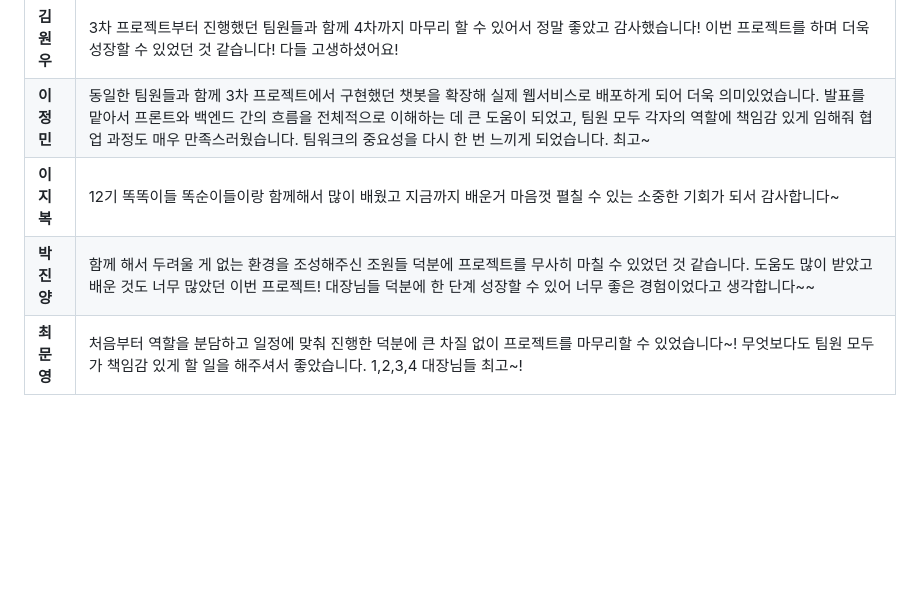
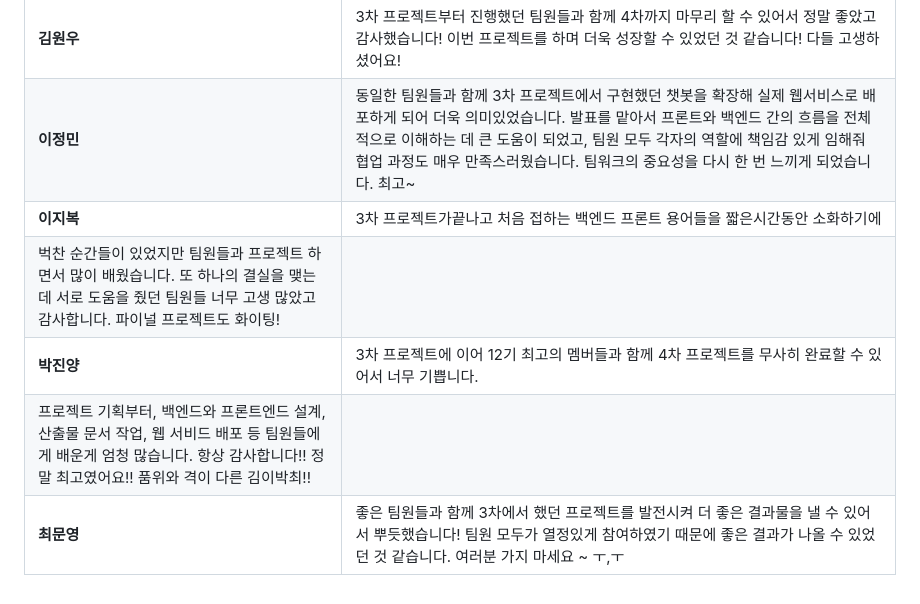
Before and after one commit to SKNETWORKS-FAMILY-AICAMP/SKN12-4th-2TEAM, a Markdown page: README.md, the part around the change. Drawn GitHub-style; blank space fills up the shorter version.

Commit message:
Fix: readme.md

```diff
--- a/README.md
+++ b/README.md
@@ -250,6 +250,8 @@ ESG(환경·사회·지배구조) 지속가능경영 보고서를 기반으로,
 |------|------------|
 |**김원우**| 3차 프로젝트부터 진행했던 팀원들과 함께 4차까지 마무리 할 수 있어서 정말 좋았고 감사했습니다! 이번 프로젝트를 하며 더욱 성장할 수 있었던 것 같습니다! 다들 고생하셨어요! |
 |**이정민**| 동일한 팀원들과 함께 3차 프로젝트에서 구현했던 챗봇을 확장해 실제 웹서비스로 배포하게 되어 더욱 의미있었습니다. 발표를 맡아서 프론트와 백엔드 간의 흐름을 전체적으로 이해하는 데 큰 도움이 되었고, 팀원 모두 각자의 역할에 책임감 있게 임해줘 협업 과정도 매우 만족스러웠습니다. 팀워크의 중요성을 다시 한 번 느끼게 되었습니다. 최고~ |
-|**이지복**| 12기 똑똑이들 똑순이들이랑 함께해서 많이 배웠고 지금까지 배운거 마음껏 펼칠 수 있는 소중한 기회가 되서 감사합니다~ |
-|**박진양**| 함께 해서 두려울 게 없는 환경을 조성해주신 조원들 덕분에 프로젝트를 무사히 마칠 수 있었던 것 같습니다. 도움도 많이 받았고 배운 것도 너무 많았던 이번 프로젝트! 대장님들 덕분에 한 단계 성장할 수 있어 너무 좋은 경험이었다고 생각합니다~~ |
-|**최문영**| 처음부터 역할을 분담하고 일정에 맞춰 진행한 덕분에 큰 차질 없이 프로젝트를 마무리할 수 있었습니다~! 무엇보다도 팀원 모두가 책임감 있게 할 일을 해주셔서 좋았습니다. 1,2,3,4 대장님들 최고~! |
+|**이지복**| 3차 프로젝트가끝나고 처음 접하는 백엔드 프론트 용어들을 짧은시간동안 소화하기에
+벅찬 순간들이 있었지만 팀원들과 프로젝트 하면서 많이 배웠습니다. 또 하나의 결실을 맺는데 서로 도움을 줬던 팀원들 너무 고생 많았고 감사합니다. 파이널 프로젝트도 화이팅! |
+|**박진양**| 3차 프로젝트에 이어 12기 최고의 멤버들과 함께 4차 프로젝트를 무사히 완료할 수 있어서 너무 기쁩니다.
+프로젝트 기획부터, 백엔드와 프론트엔드 설계, 산출물 문서 작업, 웹 서비드 배포 등 팀원들에게 배운게 엄청 많습니다. 항상 감사합니다!! 정말 최고였어요!! 품위와 격이 다른 김이박최!! |
+|**최문영**| 좋은 팀원들과 함께 3차에서 했던 프로젝트를 발전시켜 더 좋은 결과물을 낼 수 있어서 뿌듯했습니다! 팀원 모두가 열정있게 참여하였기 때문에 좋은 결과가 나올 수 있었던 것 같습니다. 여러분 가지 마세요 ~ ㅜ,ㅜ |
```
